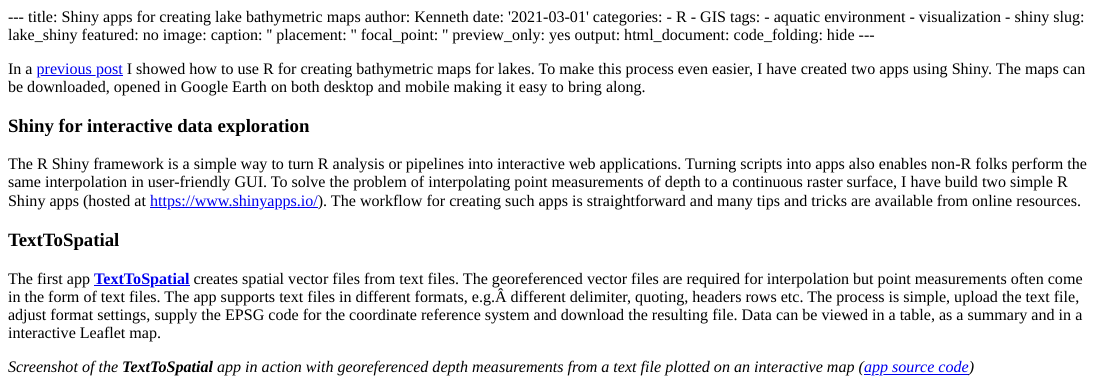
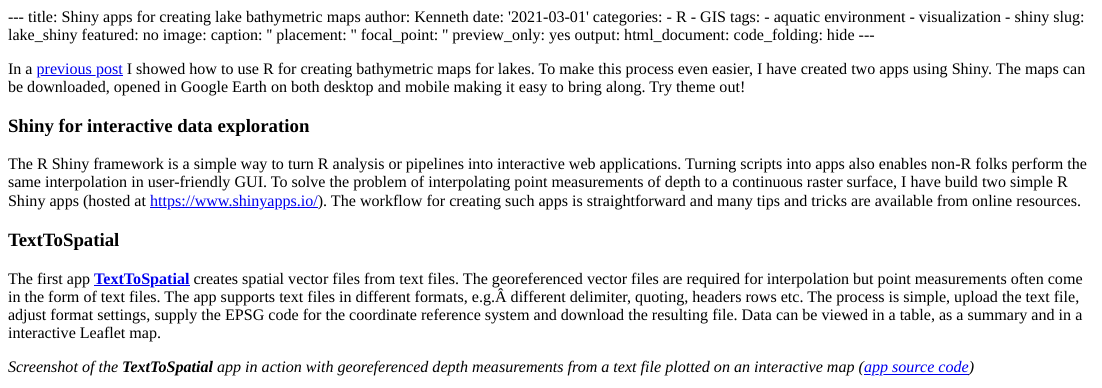
Before and after one commit to KennethTM/datainwater, an R Markdown document (content/post/lake_bathy_shiny/index.Rmd): the page in a window 1100 px wide, from its top. The pictures show the output file content/post/lake_bathy_shiny/index.html that the author committed with the source, opened offline.

Commit message:
Fixed note paragraph in lake bathy shiny post.

````diff
--- a/content/post/lake_bathy_shiny/index.Rmd
+++ b/content/post/lake_bathy_shiny/index.Rmd
@@ -25,7 +25,7 @@
 knitr::opts_chunk$set(warning = FALSE, message = FALSE)
 ```
 
-In a [previous post](https://www.datainwater.com/post/lake_bathymetry/) I showed how to use R for creating bathymetric maps for lakes. To make this process even easier, I have created two apps using Shiny. The maps can be downloaded, opened in Google Earth on both desktop and mobile making it easy to bring along.
+In a [previous post](https://www.datainwater.com/post/lake_bathymetry/) I showed how to use R for creating bathymetric maps for lakes. To make this process even easier, I have created two apps using Shiny. The maps can be downloaded, opened in Google Earth on both desktop and mobile making it easy to bring along. Try theme out!
 
 ### Shiny for interactive data exploration
 
````
Also changed, not shown: content/post/lake_bathy_shiny/index.html, content/post/lake_bathy_shiny/index.Rmd (4 more changed lines).
